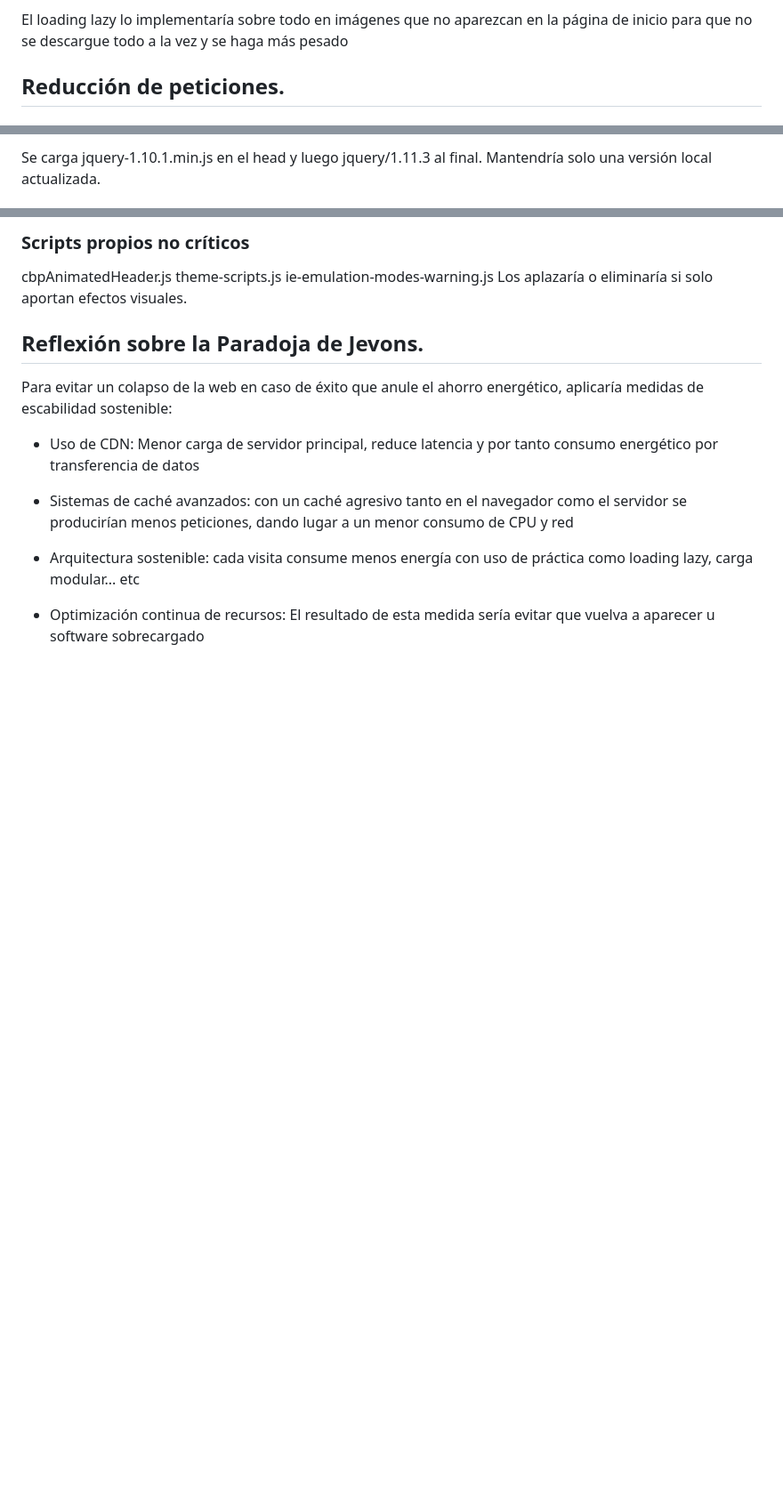
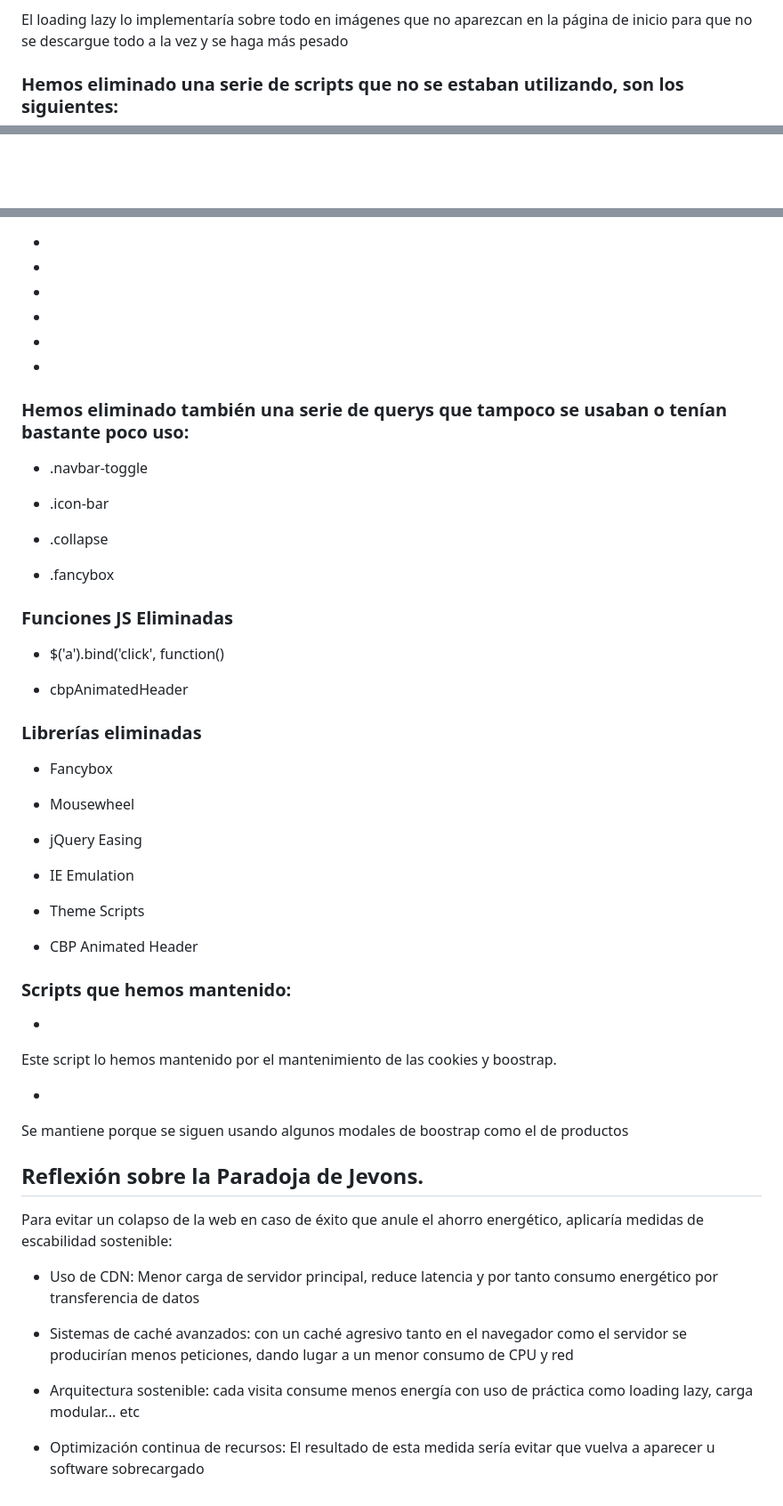
Before and after one commit to AlbertoRueda9/Auditoria-ASG-y-Refactorizacion-Sostenible, a Markdown page: README.md, 3 parts joined by grey strips. Shown at 89% size. Drawn GitHub-style; blank space fills up the shorter version.

```diff
--- a/README.md
+++ b/README.md
@@ -107,5 +107,5 @@ Usaría principalmente:
 
 El loading lazy lo implementaría sobre todo en imágenes que no aparezcan en la página de inicio para que no se descargue todo a la vez y se haga más pesado
 
-## Reducción de peticiones.
+### Hemos eliminado una serie de scripts que no se estaban utilizando, son los siguientes:
 
@@ -113,4 +113,3 @@ El loading lazy lo implementaría sobre todo en imágenes que no aparezcan en la
 
-Se carga jquery-1.10.1.min.js en el head y luego jquery/1.11.3 al final.
-Mantendría solo una versión local  actualizada.
+- <script src="assets/js/cbpAnimatedHeader.js"></script>
 
@@ -124,10 +123,50 @@ Se carga desde Google Fonts.
 
-### Scripts propios no críticos
 
-cbpAnimatedHeader.js
-theme-scripts.js
-ie-emulation-modes-warning.js
-Los aplazaría o eliminaría si solo aportan efectos visuales.
+### Hemos eliminado también una serie de querys que tampoco se usaban o tenían bastante poco uso:
+
+- .navbar-toggle
+
+- .icon-bar
+
+- .collapse
+
+- .fancybox
+
+
+
+### Funciones JS Eliminadas
+
+
+- $('a').bind('click', function()
+
+- cbpAnimatedHeader
+
+
+### Librerías eliminadas
+
+- Fancybox
+
+- Mousewheel
+
+- jQuery Easing
+
+- IE Emulation
+
+- Theme Scripts
+
+- CBP Animated Header
+
+
+### Scripts que hemos mantenido:
+
+- <script src="https://ajax.googleapis.com/ajax/libs/jquery/1.11.3/jquery.min.js"></script>
+
+Este script lo hemos mantenido por el mantenimiento de las cookies y boostrap.
+
+- <script src="assets/js/bootstrap.min.js"></script>
+
+Se mantiene  porque se siguen usando algunos modales de boostrap como el de productos
+
 ## Reflexión sobre la Paradoja de Jevons.
 
 Para evitar un colapso de la web en caso de éxito que anule el ahorro energético, aplicaría medidas de escabilidad sostenible:
```
Also changed, not shown: other parts of README.md (+5 -5 lines).
